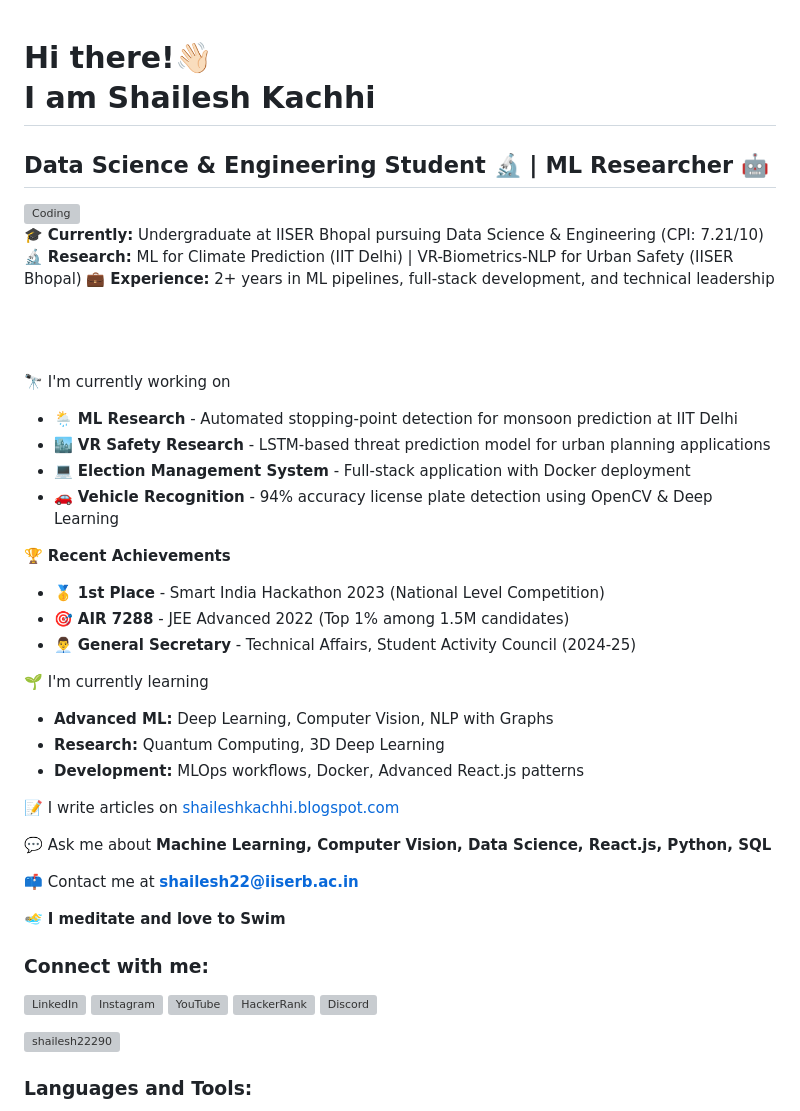
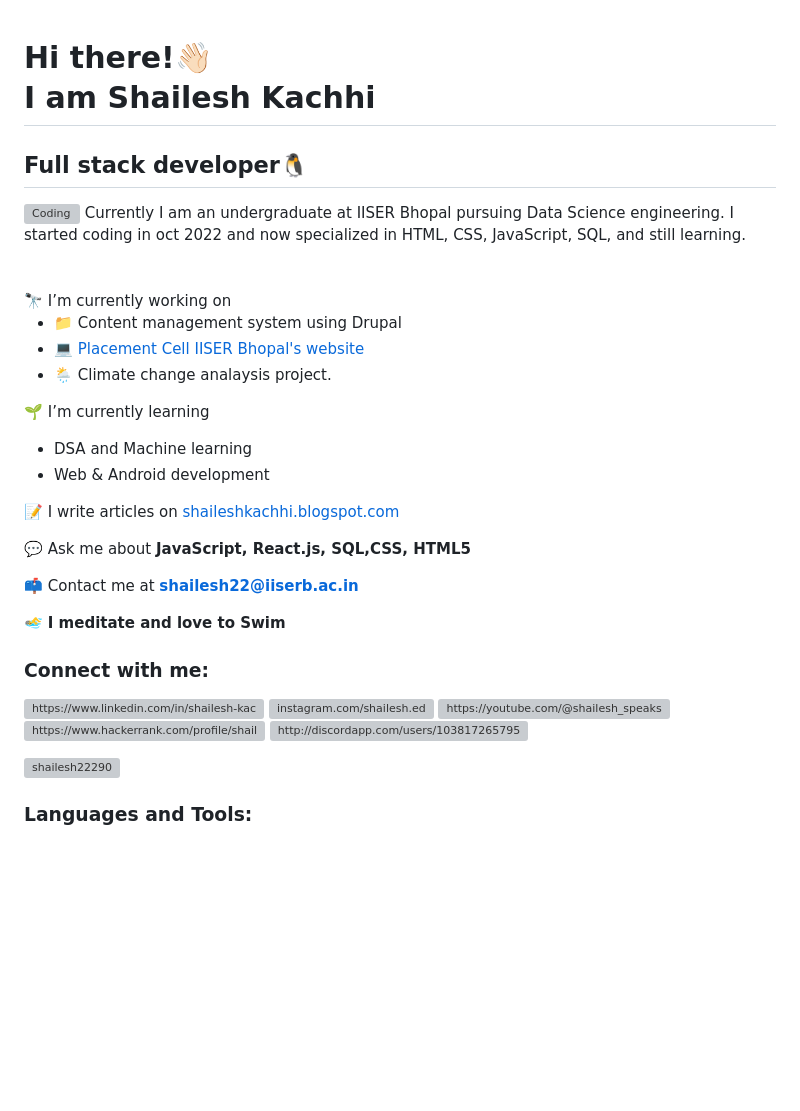
Before and after one commit to Shailesh22290/Shailesh22290, a Markdown page: README.md, the part around the change printed below. Rendered like a GitHub page; blank space fills up the shorter version; grey boxes are pictures that could not be loaded.

```diff
--- a/README.md
+++ b/README.md
@@ -1,35 +1,25 @@
+
 <h1 align="left">Hi there!👋🏻 <br>I am Shailesh Kachhi</h1>
-<h2 align="left"> Data Science & Engineering Student 🔬 | ML Researcher 🤖 </h2>
+<h2 align="left"> Full stack developer🐧 </h2>
 <img align="right" alt="Coding" width="400" src="https://cdn.dribbble.com/users/1292677/screenshots/6139167/avento.gif">
-
-🎓 **Currently:** Undergraduate at IISER Bhopal pursuing Data Science & Engineering (CPI: 7.21/10)
-🔬 **Research:** ML for Climate Prediction (IIT Delhi) | VR-Biometrics-NLP for Urban Safety (IISER Bhopal)
-💼 **Experience:** 2+ years in ML pipelines, full-stack development, and technical leadership
-
+ Currently I am an undergraduate at IISER Bhopal pursuing Data Science engineering.
+I started coding in oct 2022 and now specialized in HTML, CSS, JavaScript, SQL, and still learning.
 <br>
 <br>
 <br>
+🔭 I’m currently working on
 
-🔭 I'm currently working on
+- 📁 Content management system using Drupal
+- 💻 [Placement Cell IISER Bhopal's website](https://iiserbplacementcell.netlify.app/)
+-  🌦️ Climate change analaysis project.
 
-- 🌦️ **ML Research** - Automated stopping-point detection for monsoon prediction at IIT Delhi
-- 🏙️ **VR Safety Research** - LSTM-based threat prediction model for urban planning applications
-- 💻 **Election Management System** - Full-stack application with Docker deployment
-- 🚗 **Vehicle Recognition** - 94% accuracy license plate detection using OpenCV & Deep Learning
+  🌱 I’m currently learning
+  - DSA and Machine learning
+  - Web & Android development
 
-🏆 **Recent Achievements**
-- 🥇 **1st Place** - Smart India Hackathon 2023 (National Level Competition)
-- 🎯 **AIR 7288** - JEE Advanced 2022 (Top 1% among 1.5M candidates)
-- 👨‍💼 **General Secretary** - Technical Affairs, Student Activity Council (2024-25)
+ 📝 I write articles on [shaileshkachhi.blogspot.com](https://shaileshkachhi.blogspot.com/)
 
-🌱 I'm currently learning
-- **Advanced ML:** Deep Learning, Computer Vision, NLP with Graphs
-- **Research:** Quantum Computing, 3D Deep Learning
-- **Development:** MLOps workflows, Docker, Advanced React.js patterns
-
-📝 I write articles on [shaileshkachhi.blogspot.com](https://shaileshkachhi.blogspot.com/)
-
-💬 Ask me about **Machine Learning, Computer Vision, Data Science, React.js, Python, SQL**
+ 💬 Ask me about **JavaScript, React.js, SQL,CSS, HTML5**
 
 📫 Contact me at **shailesh22@iiserb.ac.in**
 
@@ -37,13 +27,12 @@
 
 <h3 align="left">Connect with me:</h3>
 <p align="left">
-<a href="https://www.linkedin.com/in/shailesh-kachhi-681a041a2" target="blank"><img align="center" src="https://raw.githubusercontent.com/rahuldkjain/github-profile-readme-generator/master/src/images/icons/Social/linked-in-alt.svg" alt="LinkedIn" height="30" width="40" /></a>
-<a href="https://instagram.com/shailesh.ed" target="blank"><img align="center" src="https://raw.githubusercontent.com/rahuldkjain/github-profile-readme-generator/master/src/images/icons/Social/instagram.svg" alt="Instagram" height="30" width="40" /></a>
-<a href="https://youtube.com/@shailesh_speaks" target="blank"><img align="center" src="https://raw.githubusercontent.com/rahuldkjain/github-profile-readme-generator/master/src/images/icons/Social/youtube.svg" alt="YouTube" height="30" width="40" /></a>
-<a href="https://www.hackerrank.com/profile/shailesh222" target="blank"><img align="center" src="https://raw.githubusercontent.com/rahuldkjain/github-profile-readme-generator/master/src/images/icons/Social/hackerrank.svg" alt="HackerRank" height="30" width="40" /></a>
-<a href="http://discordapp.com/users/1038172657952239686" target="blank"><img align="center" src="https://raw.githubusercontent.com/rahuldkjain/github-profile-readme-generator/master/src/images/icons/Social/discord.svg" alt="Discord" height="30" width="40" /></a>
+<a href="https://linkedin.com/in/https://www.linkedin.com/in/shailesh-kachhi-681a041a2" target="blank"><img align="center" src="https://raw.githubusercontent.com/rahuldkjain/github-profile-readme-generator/master/src/images/icons/Social/linked-in-alt.svg" alt="https://www.linkedin.com/in/shailesh-kachhi-681a041a2" height="30" width="40" /></a>
+<a href="https://instagram.com/instagram.com/shailesh.ed" target="blank"><img align="center" src="https://raw.githubusercontent.com/rahuldkjain/github-profile-readme-generator/master/src/images/icons/Social/instagram.svg" alt="instagram.com/shailesh.ed" height="30" width="40" /></a>
+<a href="https://www.youtube.com/c/https://youtube.com/@shailesh_speaks" target="blank"><img align="center" src="https://raw.githubusercontent.com/rahuldkjain/github-profile-readme-generator/master/src/images/icons/Social/youtube.svg" alt="https://youtube.com/@shailesh_speaks" height="30" width="40" /></a>
+<a href="https://www.hackerrank.com/https://www.hackerrank.com/profile/shailesh222" target="blank"><img align="center" src="https://raw.githubusercontent.com/rahuldkjain/github-profile-readme-generator/master/src/images/icons/Social/hackerrank.svg" alt="https://www.hackerrank.com/profile/shailesh222" height="30" width="40" /></a>
+<a href="https://discord.gg/http://discordapp.com/users/1038172657952239686" target="blank"><img align="center" src="https://raw.githubusercontent.com/rahuldkjain/github-profile-readme-generator/master/src/images/icons/Social/discord.svg" alt="http://discordapp.com/users/1038172657952239686" height="30" width="40" /></a>
 </p>
-
 <p align="left"> <img src="https://komarev.com/ghpvc/?username=shailesh22290&label=Profile%20views&color=0e75b6&style=flat" alt="shailesh22290" /> </p>
 
 <h3 align="left">Languages and Tools:</h3>
```
Also changed, not shown: other parts of README.md (+1 -21 lines).
